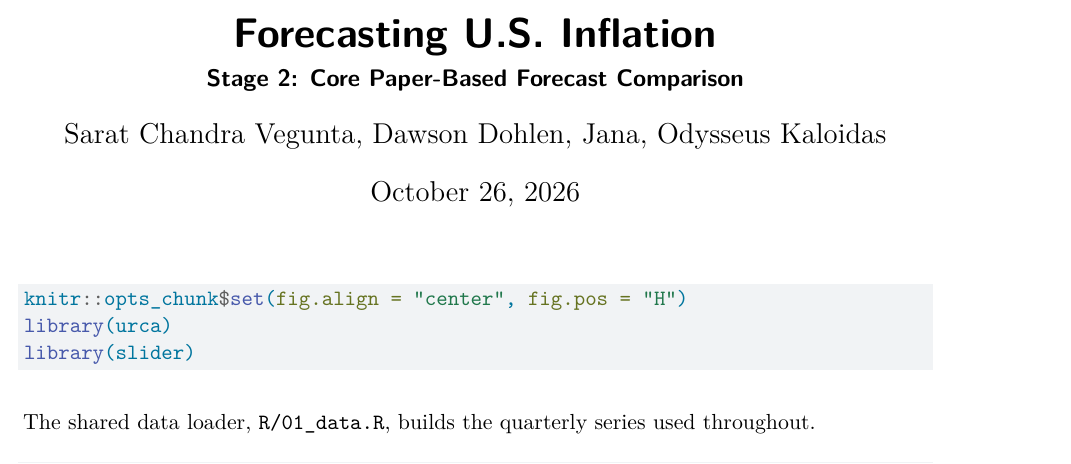
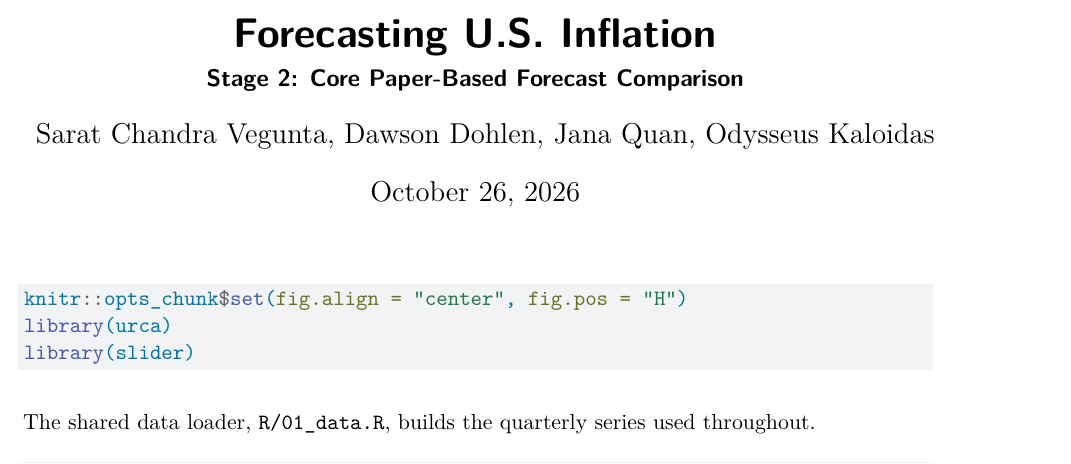
Before and after one commit to dawsofd/mids-datasci271-group2, a Quarto document (stage2_final.qmd): part of page 1 of 25, cut so that both start at the same text. Rendered offline with R 4.5, knitr and Pandoc in place of Quarto, then LaTeX, with nearby package versions; some code elsewhere in the file could not run offline; common packages that the code uses without loading them are loaded.

Commit message:
add last name

```diff
--- a/stage2_final.qmd
+++ b/stage2_final.qmd
@@ -1,7 +1,7 @@
 ---
 title: "Forecasting U.S. Inflation"
 subtitle: "Stage 2: Core Paper-Based Forecast Comparison"
-author: "Sarat Chandra Vegunta, Dawson Dohlen, Jana, Odysseus Kaloidas"
+author: "Sarat Chandra Vegunta, Dawson Dohlen, Jana Quan, Odysseus Kaloidas"
 date: last-modified
 date-format: "MMMM D, YYYY"
 format:
```
